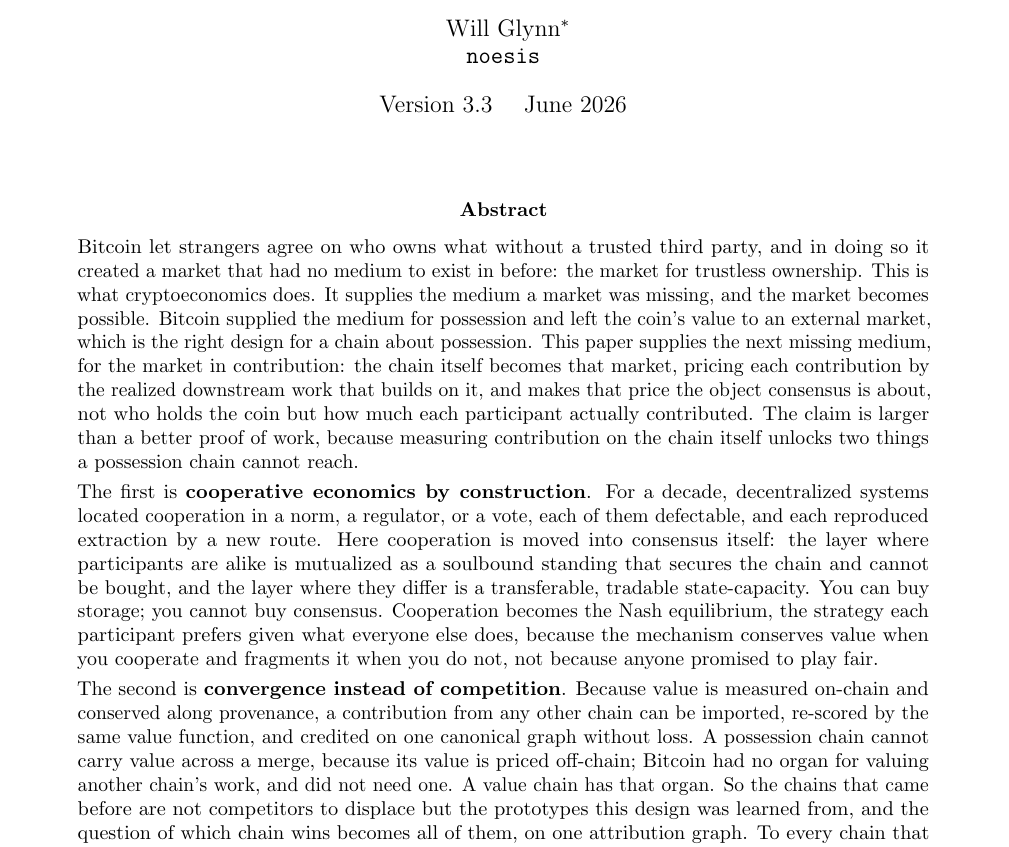
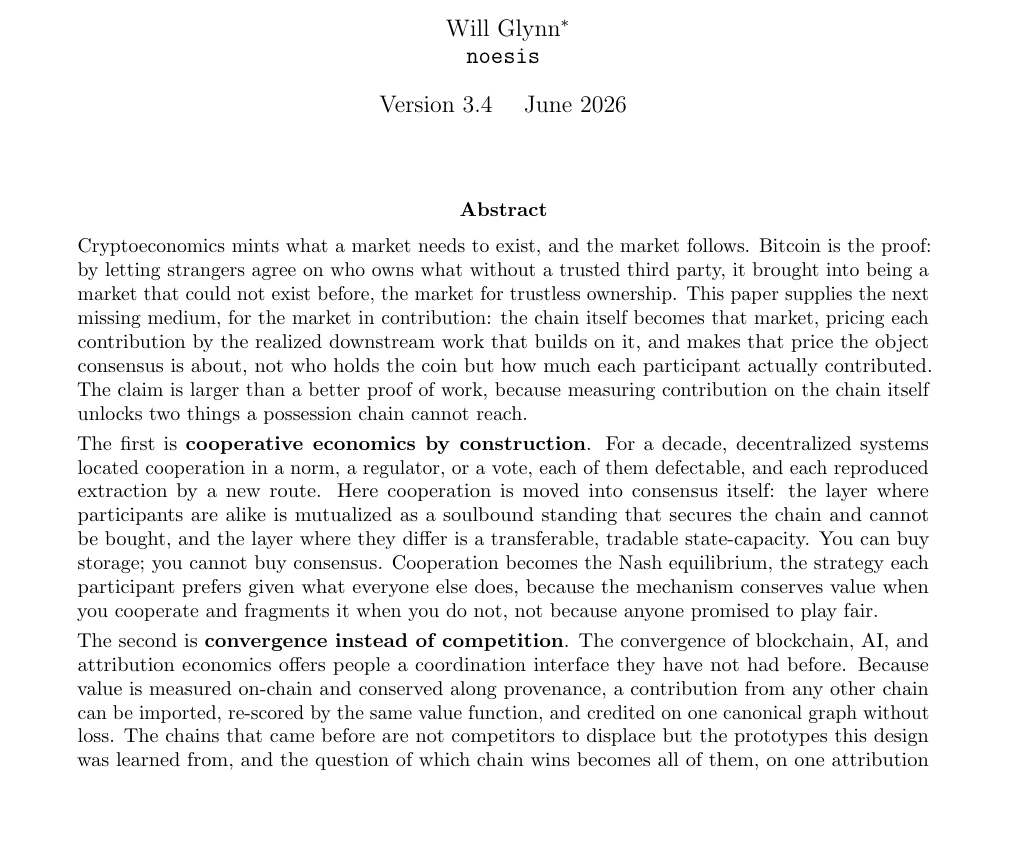
Before and after one commit to WGlynn/noesis, a LaTeX paper (docs/whitepaper/noesis-whitepaper.tex): part of page 1 of 17, cut so that both start at the same text, the shorter picture padded with empty space. Compiled offline with pdfLaTeX.

Commit message:
whitepaper v3.4: abstract reframe (lead with the thesis, drop Bitcoin-grading)
- §abstract opening -> Option C: "Cryptoeconomics mints what a market needs
  to exist, and the market follows. Bitcoin is the proof..." Leads with our
  thesis instead of a Bitcoin recap; ends on Bitcoin's achievement, no grading.
- Cut the "left the coin's value to an external market" clause (read as the
  same off-key note as the scrubbed "wasted energy" digs).
- Convergence paragraph reframed to the three-pillar line (Will):
  "The convergence of blockchain, AI, and attribution economics offers people
  a coordination interface they have not had before." Removed the
  Bitcoin-had-no-organ contrast; kept reverse-fork "come join us" payload +
  the one-attribution-graph point.

Version 3.3 -> 3.4. PDF: Noesis-Whitepaper-v3.4-2026-06-20-1422.pdf.

Co-Authored-By: Claude Opus 4.8 (1M context) <noreply@anthropic.com>

```diff
--- a/docs/whitepaper/noesis-whitepaper.tex
+++ b/docs/whitepaper/noesis-whitepaper.tex
@@ -33,18 +33,16 @@
 itself an instance of the contribution economy this paper specifies: a human and a machine
 producing provenance-complete, attributable work.}\\
 \texttt{noesis}}
-\date{Version 3.3 \quad June 2026}
+\date{Version 3.4 \quad June 2026}
 
 \begin{document}
 \maketitle
 
 \begin{abstract}
 \noindent
-Bitcoin let strangers agree on who owns what without a trusted third party, and in doing so it created
-a market that had no medium to exist in before: the market for trustless ownership. This is what
-cryptoeconomics does. It supplies the medium a market was missing, and the market becomes possible.
-Bitcoin supplied the medium for possession and left the coin's value to an external market, which is the
-right design for a chain about possession. This paper supplies the next missing medium, for the market
+Cryptoeconomics mints what a market needs to exist, and the market follows. Bitcoin is the proof: by
+letting strangers agree on who owns what without a trusted third party, it brought into being a market
+that could not exist before, the market for trustless ownership. This paper supplies the next missing medium, for the market
 in contribution: the chain itself becomes that market, pricing each contribution by the realized
 downstream work that builds on it, and makes that price the object consensus is about, not who holds the
 coin but how much each participant actually contributed. The claim
@@ -62,14 +60,13 @@ participant prefers given what everyone else does, because the mechanism conserv
 cooperate and fragments it when you do not, not because anyone promised to play fair.
 
 \smallskip\noindent
-The second is \textbf{convergence instead of competition}. Because value is measured on-chain and
-conserved along provenance, a contribution from any other chain can be imported, re-scored by the same
-value function, and credited on one canonical graph without loss. A possession chain cannot carry value
-across a merge, because its value is priced off-chain; Bitcoin had no organ for valuing another chain's
-work, and did not need one. A value chain has that organ. So the chains that came before are not
-competitors to displace but the prototypes this design was learned from, and the question of which
-chain wins becomes all of them, on one attribution graph. To every chain that came before, the offer is
-not \emph{come compete}; it is \emph{come join us}.
+The second is \textbf{convergence instead of competition}. The convergence of blockchain, AI, and
+attribution economics offers people a coordination interface they have not had before. Because value is
+measured on-chain and conserved along provenance, a contribution from any other chain can be imported,
+re-scored by the same value function, and credited on one canonical graph without loss. The chains that
+came before are not competitors to displace but the prototypes this design was learned from, and the
+question of which chain wins becomes all of them, on one attribution graph. To every chain that came
+before, the offer is not \emph{come compete}; it is \emph{come join us}.
 
 \smallskip\noindent
 The mechanism underneath both is \emph{Proof of Mind} (PoM): value \emph{created} as units of
```
